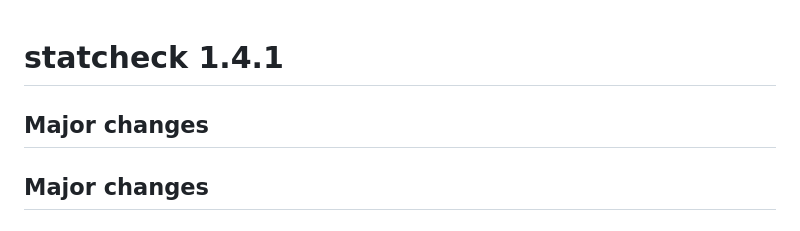
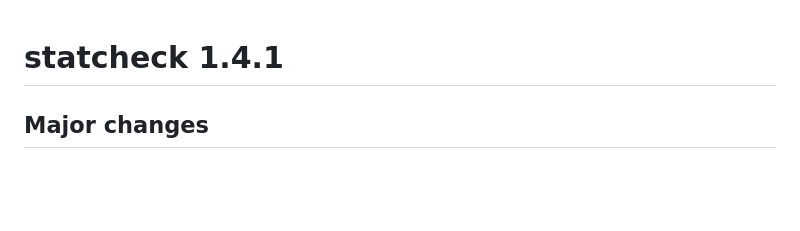
Before and after one commit to MicheleNuijten/statcheck, a Markdown page: NEWS.md, the part around the change. Rendered like a GitHub page; blank space fills up the shorter version.

Commit message:
remove extra header

```diff
--- a/NEWS.md
+++ b/NEWS.md
@@ -1,6 +1,4 @@
 # statcheck 1.4.1
-
-## Major changes
 
 ## Major changes
 
```
